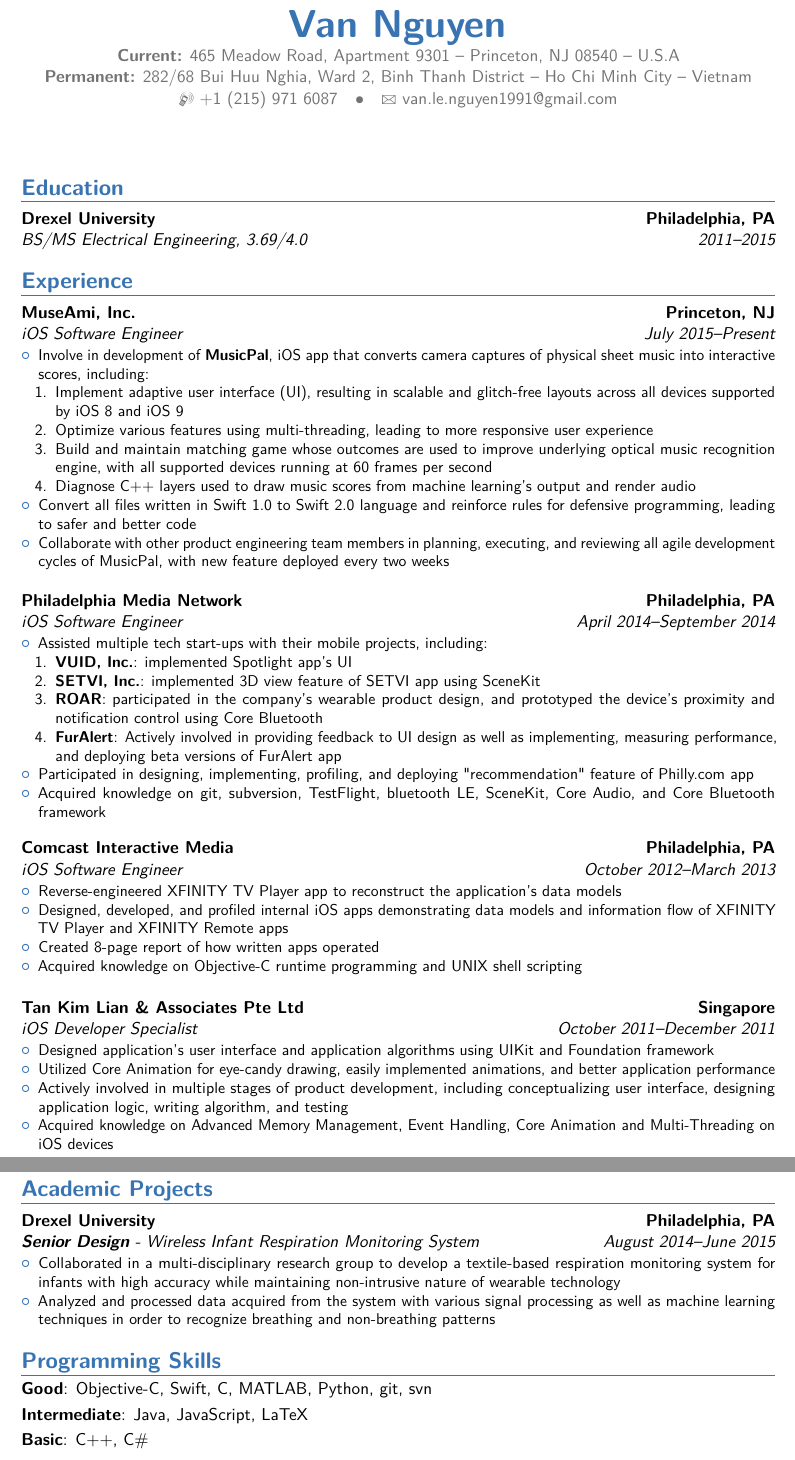
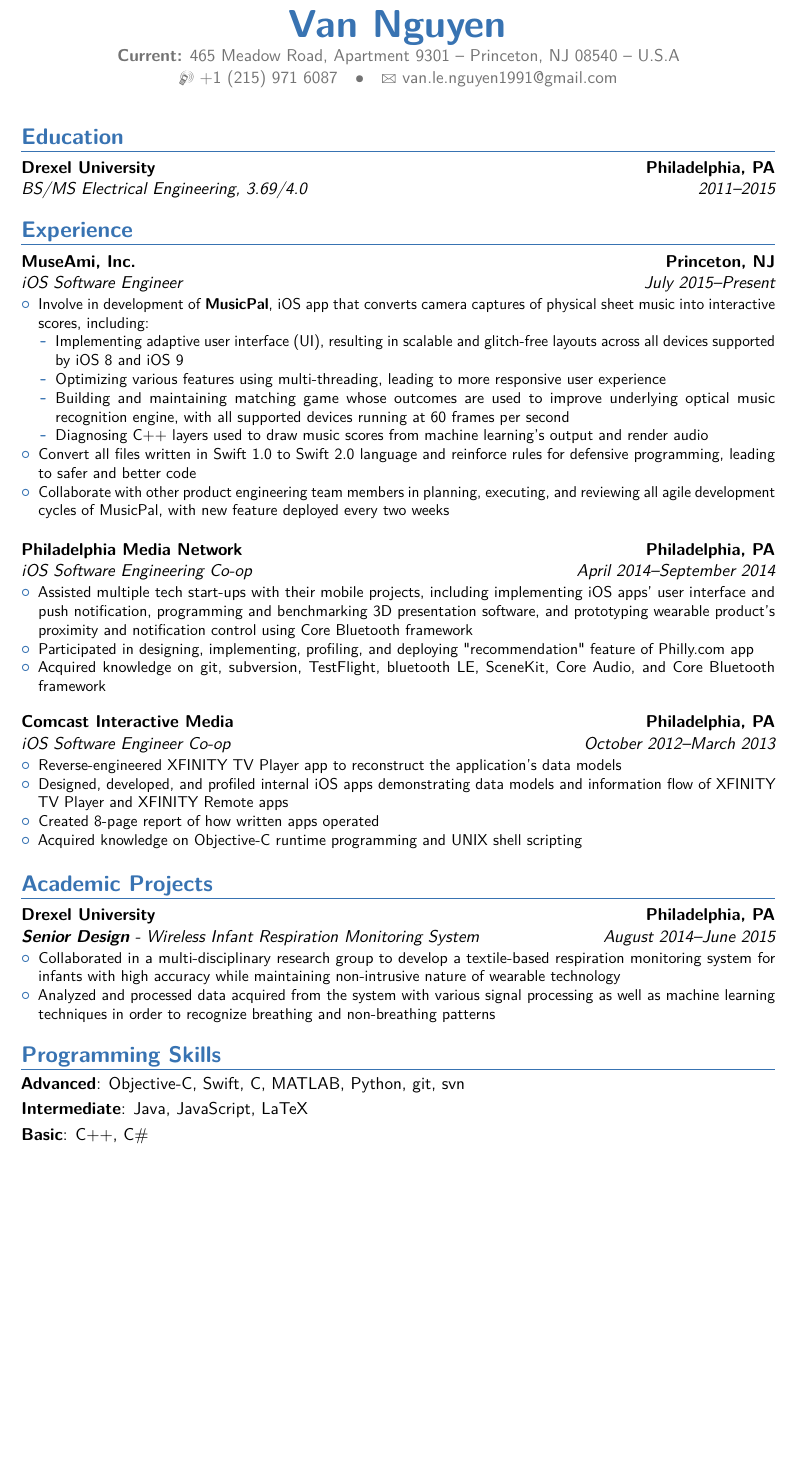
Before and after one commit to supperspidey/Resume, a LaTeX CV (main.tex, which reads moderncvstylebanking.sty): two parts of pages 1 and 2 of 2 before the commit and part of page 1 of 2 after it, the two joined at a grey line, cut so that both start at the same text, the shorter picture padded with empty space. Compiled offline with pdfLaTeX.

Commit message:
Reduce the amount of space between the title and the Education section, remove the permanent address, and fix the tense of some verbs.

```diff
--- a/main.tex
+++ b/main.tex
@@ -5,11 +5,10 @@
 \moderncvcolor{blue}
 
 \usepackage[utf8]{inputenc}
-\usepackage[top=0.8in, bottom=0.8in, left=0.8in, right=0.8in]{geometry}
+\usepackage[top=0.75in, bottom=0.75in, left=0.8in, right=0.8in]{geometry}
 
 \name{Van}{Nguyen}
 \address{\textbf{Current:} 465 Meadow Road, Apartment 9301}{Princeton, NJ 08540}{U.S.A}
-\addressS{\textbf{Permanent:} 282/68 Bui Huu Nghia, Ward 2, Binh Thanh District}{Ho Chi Minh City}{Vietnam}
 \phone[mobile]{+1~(215)~971~6087}
 \email{van.le.nguyen1991@gmail.com}
 
@@ -24,48 +23,31 @@
 \cventry{July 2015--Present}{iOS Software Engineer}{MuseAmi, Inc.}{Princeton, NJ}{}{
 	\begin{itemize}
 		\item Involve in development of \href{https://itunes.apple.com/us/app/musicpal-snap-hear-play-learn/id976261614?mt=8}{\textbf{MusicPal}}, iOS app that converts camera captures of physical sheet music into interactive scores, including:
-			\begin{enumerate}
-				\item Implement adaptive user interface (UI), resulting in scalable and glitch-free layouts across all devices supported by iOS 8 and iOS 9
-				\item Optimize various features using multi-threading, leading to more responsive user experience
-				\item Build and maintain matching game whose outcomes are used to improve underlying optical music recognition engine, with all supported devices running at 60 frames per second
-				\item Diagnose C++ layers used to draw music scores from machine learning's output and render audio
-			\end{enumerate}
+			\begin{itemize}
+				\item Implementing adaptive user interface (UI), resulting in scalable and glitch-free layouts across all devices supported by iOS 8 and iOS 9
+				\item Optimizing various features using multi-threading, leading to more responsive user experience
+				\item Building and maintaining matching game whose outcomes are used to improve underlying optical music recognition engine, with all supported devices running at 60 frames per second
+				\item Diagnosing C++ layers used to draw music scores from machine learning's output and render audio
+			\end{itemize}
 		\item Convert all files written in Swift 1.0 to Swift 2.0 language and reinforce rules for defensive programming, leading to safer and better code
 		\item Collaborate with other product engineering team members in planning, executing, and reviewing all agile development cycles of MusicPal, with new feature deployed every two weeks
 	\end{itemize}
 }
 \vspace{10 pt}
-\cventry{April 2014--September 2014}{iOS Software Engineer}{Philadelphia Media Network}{Philadelphia, PA}{}{
+\cventry{April 2014--September 2014}{iOS Software Engineering Co-op}{Philadelphia Media Network}{Philadelphia, PA}{}{
     \begin{itemize}
-        % Uncomment this if I want to target start-ups
-        \item Assisted multiple tech start-ups with their mobile projects, including:
-       	     \begin{enumerate}
-                 		\item \href{https://itunes.apple.com/us/app/spotlight-contests/id833685908?mt=8}{\textbf{VUID, Inc.}}: implemented Spotlight app's UI
-                 		\item \textbf{SETVI, Inc.}: implemented 3D view feature of SETVI app using SceneKit
-                 		\item \textbf{ROAR}: participated in the company's wearable product design, and prototyped the device's proximity and notification control using Core Bluetooth
-                 		\item \href{https://itunes.apple.com/us/app/furalert-is-like-amber-alert/id918544411?mt=8}{\textbf{FurAlert}}: Actively involved in providing feedback to UI design as well as implementing, measuring performance, and deploying beta versions of FurAlert app
-             \end{enumerate}
-        % \item Assisted multiple tech start-ups with their mobile projects, including implementing iOS apps' user interface and push notification, programming and benchmarking 3D presentation software, and prototyping wearable product's proximity and notification control using Core Bluetooth framework
+        \item Assisted multiple tech start-ups with their mobile projects, including implementing iOS apps' user interface and push notification, programming and benchmarking 3D presentation software, and prototyping wearable product's proximity and notification control using Core Bluetooth framework
         \item Participated in designing, implementing, profiling, and deploying "recommendation" feature of \href{https://itunes.apple.com/us/app/philly.com-app/id577251728?mt=8}{Philly.com} app
         \item Acquired knowledge on git, subversion, TestFlight, bluetooth LE, SceneKit, Core Audio, and Core Bluetooth framework
     \end{itemize}
 }
 \vspace{10 pt}
-\cventry{October 2012--March 2013}{iOS Software Engineer}{Comcast Interactive Media}{Philadelphia, PA}{}{
+\cventry{October 2012--March 2013}{iOS Software Engineer Co-op}{Comcast Interactive Media}{Philadelphia, PA}{}{
     \begin{itemize}
         \item Reverse-engineered XFINITY TV Player app to reconstruct the application’s data models
         \item Designed, developed, and profiled internal iOS apps demonstrating data models and information flow of XFINITY TV Player and XFINITY Remote apps
         \item Created 8-page report of how written apps operated
         \item Acquired knowledge on Objective-C runtime programming and UNIX shell scripting
-    \end{itemize}
-}
-\vspace{10 pt}
-\cventry{October 2011--December 2011}{iOS Developer Specialist}{Tan Kim Lian \& Associates Pte Ltd}{Singapore}{}{
-    \begin{itemize}
-        \item Designed application’s user interface and application algorithms using UIKit and Foundation framework
-        \item Utilized Core Animation for eye-candy drawing, easily implemented animations, and better application performance
-        \item Actively involved in multiple stages of product development, including conceptualizing user interface, designing application logic, writing algorithm, and testing
-        \item Acquired knowledge on Advanced Memory Management, Event Handling, Core Animation and Multi-Threading on iOS devices
     \end{itemize}
 }
 
@@ -78,7 +60,7 @@
 }
 
 \section{Programming Skills}
-\cvitem{Good}{Objective-C, Swift, C, MATLAB, Python, git, svn}
+\cvitem{Advanced}{Objective-C, Swift, C, MATLAB, Python, git, svn}
 \cvitem{Intermediate}{Java, JavaScript, LaTeX}
 \cvitem{Basic}{C++, C\#}
 
--- a/moderncvstylebanking.sty
+++ b/moderncvstylebanking.sty
@@ -98,7 +98,7 @@
     \ifthenelse{\isundefined{\@email}}{}{\addtomaketitle{\emailsymbol\emaillink{\@email}}}%
     \ifthenelse{\isundefined{\@homepage}}{}{\addtomaketitle{\homepagesymbol\httplink{\@homepage}}}%
     \ifthenelse{\isundefined{\@extrainfo}}{}{\addtomaketitle{\@extrainfo}}%
-    \flushmaketitle}\\[2.5em]}% need to force a \par after this to avoid weird spacing bug at the first section if no blank line is left after \maketitle
+    \flushmaketitle}\\[0.75em]}% need to force a \par after this to avoid weird spacing bug at the first section if no blank line is left after \maketitle
 
 
 %-------------------------------------------------------------------------------
```
Also changed, not shown: 5 other files.
